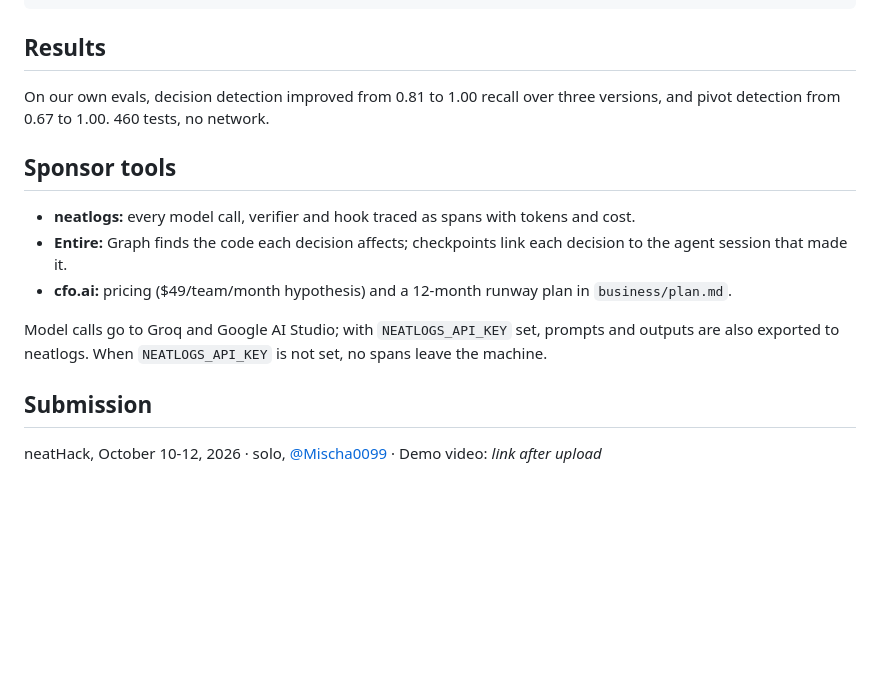
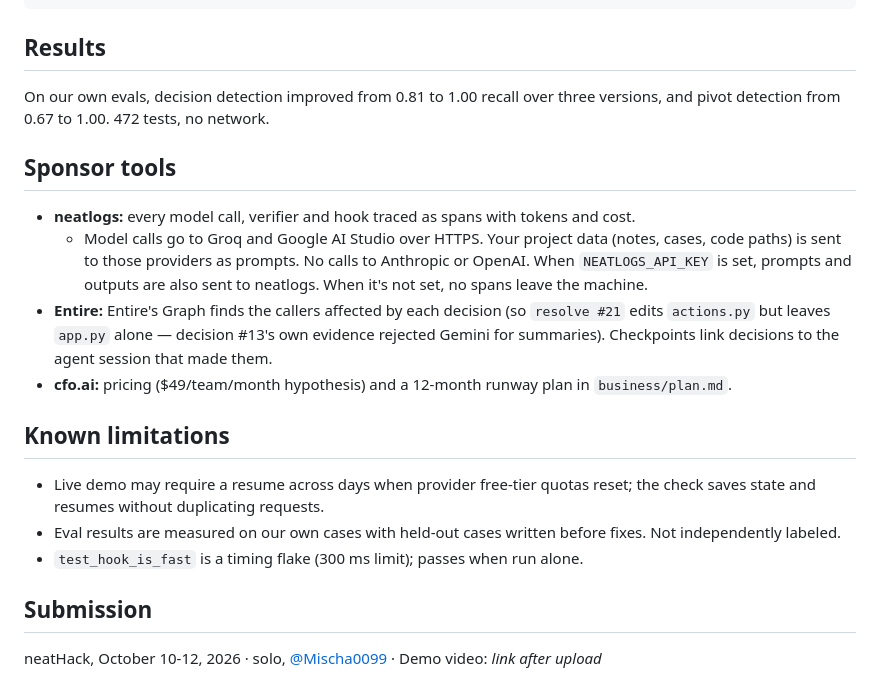
Before and after one commit to Mischa0099/notbydefault, a Markdown page: README.md, the part around the change. Drawn GitHub-style; blank space fills up the shorter version.

Commit message:
README: restore Entire integration, data flow and known limitations; 472 tests
- Sponsor tools: the Entire bullet says what Graph and checkpoints do for #21 (resolve edits
  actions.py, leaves app.py alone); the neatlogs bullet gets a sub-bullet on where model calls
  and project data go (notes, cases and code paths sent as prompts to Groq and Google AI Studio
  over HTTPS, no Anthropic or OpenAI calls, neatlogs only when NEATLOGS_API_KEY is set). The
  separate data-flow paragraph it replaces is removed.
- Known limitations (new, before Submission): live demo resume across quota resets; evals on
  our own cases, not independently labeled; test_hook_is_fast timing flake.
- Results: 472 tests (pytest --collect-only); the only hard-coded test count in the repo.

Entire-Checkpoint: 01M4Q74WQ9M7586HQMKWQMBNG2

```diff
--- a/README.md
+++ b/README.md
@@ -55,15 +55,20 @@ python scripts/demo_dataset.py --out .demo-dataset/demo-app --offline
 
 ## Results
 
-On our own evals, decision detection improved from 0.81 to 1.00 recall over three versions, and pivot detection from 0.67 to 1.00. 460 tests, no network.
+On our own evals, decision detection improved from 0.81 to 1.00 recall over three versions, and pivot detection from 0.67 to 1.00. 472 tests, no network.
 
 ## Sponsor tools
 
 - **neatlogs:** every model call, verifier and hook traced as spans with tokens and cost.
-- **Entire:** Graph finds the code each decision affects; checkpoints link each decision to the agent session that made it.
+  - Model calls go to Groq and Google AI Studio over HTTPS. Your project data (notes, cases, code paths) is sent to those providers as prompts. No calls to Anthropic or OpenAI. When `NEATLOGS_API_KEY` is set, prompts and outputs are also sent to neatlogs. When it's not set, no spans leave the machine.
+- **Entire:** Entire's Graph finds the callers affected by each decision (so `resolve #21` edits `actions.py` but leaves `app.py` alone — decision #13's own evidence rejected Gemini for summaries). Checkpoints link decisions to the agent session that made them.
 - **cfo.ai:** pricing ($49/team/month hypothesis) and a 12-month runway plan in `business/plan.md`.
 
-Model calls go to Groq and Google AI Studio; with `NEATLOGS_API_KEY` set, prompts and outputs are also exported to neatlogs. When `NEATLOGS_API_KEY` is not set, no spans leave the machine.
+## Known limitations
+
+- Live demo may require a resume across days when provider free-tier quotas reset; the check saves state and resumes without duplicating requests.
+- Eval results are measured on our own cases with held-out cases written before fixes. Not independently labeled.
+- `test_hook_is_fast` is a timing flake (300 ms limit); passes when run alone.
 
 ## Submission
 
```
